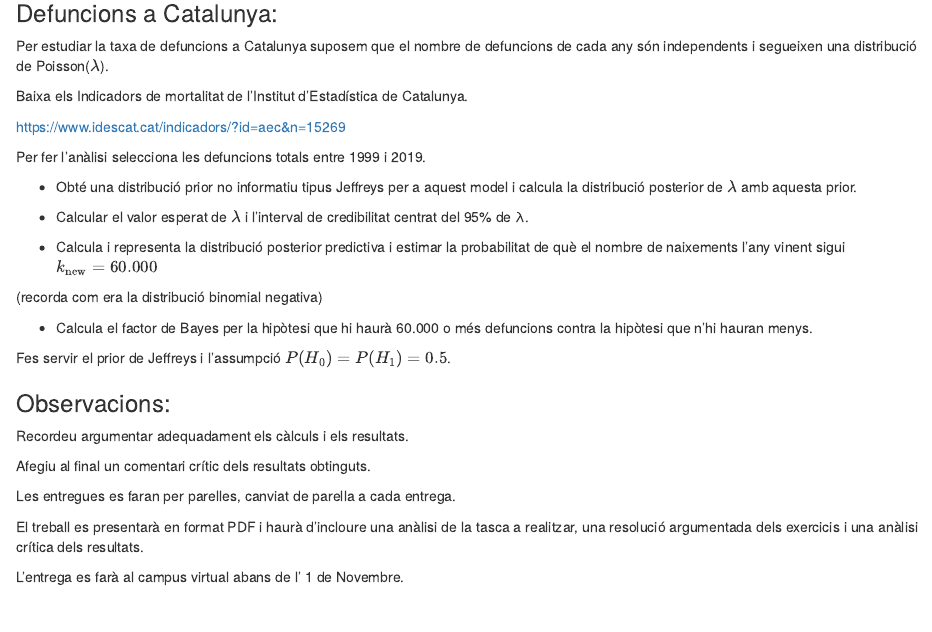
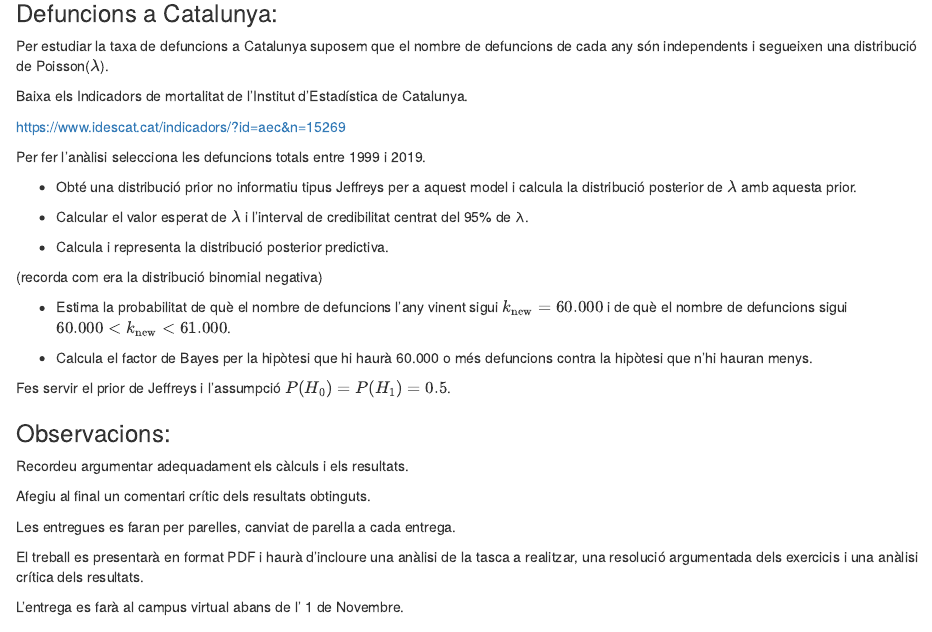
Before and after one commit to gjover/metodes_bayesians, an R Markdown document (notebooks/Entrega-2.Rmd): the page in a window 1100 px wide, from 70 px down. Rendered offline with R 4.5, knitr and Pandoc, with nearby package versions.

Commit message:
Fix Entrega-2

```diff
--- a/notebooks/Entrega-2.Rmd
+++ b/notebooks/Entrega-2.Rmd
@@ -6,7 +6,7 @@ jupyter:
       extension: .Rmd
       format_name: rmarkdown
       format_version: '1.2'
-      jupytext_version: 1.14.7
+      jupytext_version: 1.16.0
   kernelspec:
     display_name: R
     language: R
@@ -43,9 +43,12 @@ Per fer l'anàlisi selecciona les defuncions totals entre 1999 i 2019.
 - Calcular el valor esperat de $\lambda$ i l’interval de credibilitat centrat del 95% de λ.
 
 
-- Calcula i representa la distribució posterior predictiva i estimar la probabilitat de què el nombre de naixements l’any vinent sigui $k_\text{new} = 60.000$
+- Calcula i representa la distribució posterior predictiva.
 
 (recorda com era la distribució binomial negativa)
+
+
+- Estima la probabilitat de què el nombre de defuncions l’any vinent sigui $k_\text{new} = 60.000$ i de què el nombre de defuncions sigui $60.000 < k_\text{new} < 61.000$.
 
 
 - Calcula el factor de Bayes per la hipòtesi que hi haurà 60.000 o més defuncions contra la hipòtesi que n'hi hauran menys.
```
Also changed, not shown: 1 other file.
